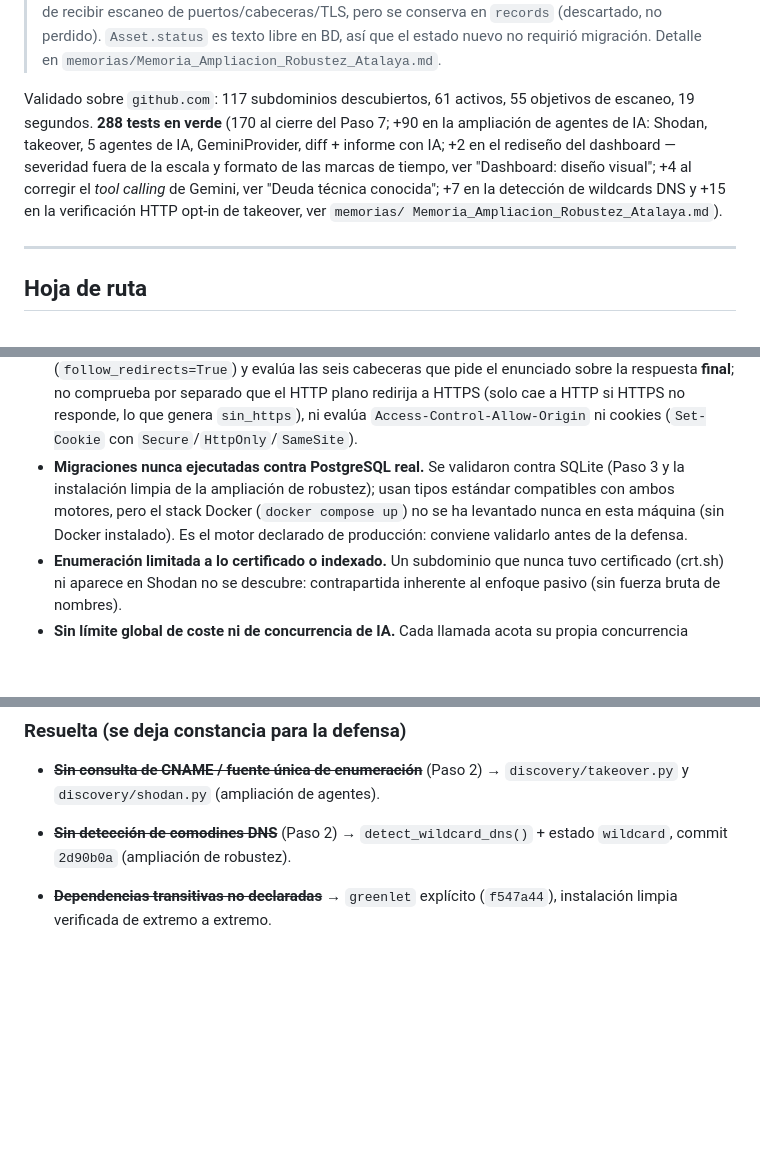
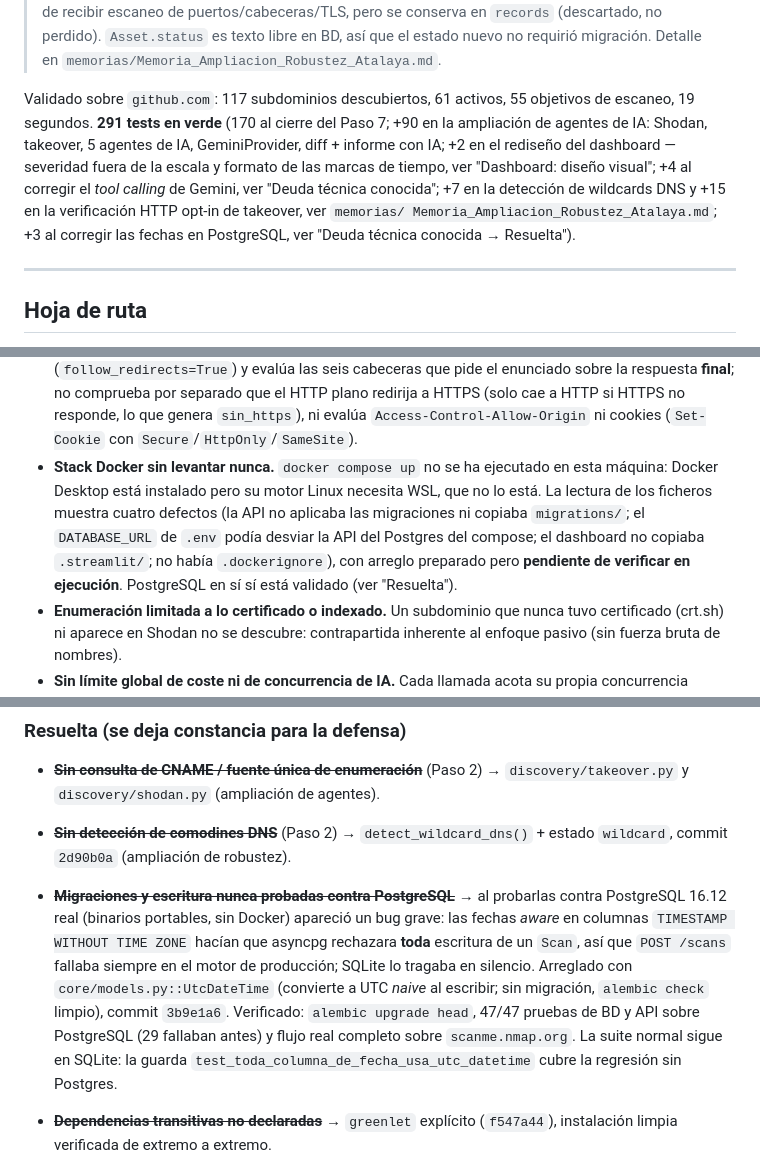
Before and after one commit to andrewpm98/atalaya, a Markdown page: CLAUDE.md, 3 parts joined by grey strips. GitHub-like rendering; blank space fills up the shorter version.

Commit message:
docs: PostgreSQL validado y bug de fechas documentado; Docker pendiente
- Deuda: "migraciones nunca probadas contra PostgreSQL" pasa a Resuelta, con
  el bug que destapó (3b9e1a6). Queda pendiente el stack Docker, sin motor
  por falta de WSL, con sus cuatro defectos identificados.
- Decisión nueva: fechas UTC naive vía UtcDateTime; ARQUITECTURA §2.3.
- Conteo de tests: 288 -> 291.

Co-Authored-By: Claude Opus 5.5 <noreply@anthropic.com>

```diff
--- a/CLAUDE.md
+++ b/CLAUDE.md
@@ -285,14 +285,15 @@ memorias/                        Memorias técnicas por fase (ver "Documentació
 > `memorias/Memoria_Ampliacion_Robustez_Atalaya.md`.
 
 Validado sobre `github.com`: 117 subdominios descubiertos, 61 activos,
-55 objetivos de escaneo, 19 segundos. **288 tests en verde** (170 al cierre
+55 objetivos de escaneo, 19 segundos. **291 tests en verde** (170 al cierre
 del Paso 7; +90 en la ampliación de agentes de IA: Shodan, takeover, 5
 agentes de IA, GeminiProvider, diff + informe con IA; +2 en el rediseño del
 dashboard — severidad fuera de la escala y formato de las marcas de tiempo,
 ver "Dashboard: diseño visual"; +4 al corregir el *tool calling* de Gemini,
 ver "Deuda técnica conocida"; +7 en la detección de wildcards DNS y +15 en la
 verificación HTTP opt-in de takeover, ver `memorias/
-Memoria_Ampliacion_Robustez_Atalaya.md`).
+Memoria_Ampliacion_Robustez_Atalaya.md`; +3 al corregir las fechas en
+PostgreSQL, ver "Deuda técnica conocida → Resuelta").
 
 ---
 
@@ -594,12 +596,14 @@ suite: `tests/test_dashboard.py` sigue comprobando el comportamiento con
   (solo cae a HTTP si HTTPS no responde, lo que genera `sin_https`), ni
   evalúa `Access-Control-Allow-Origin` ni cookies (`Set-Cookie` con
   `Secure`/`HttpOnly`/`SameSite`).
-- **Migraciones nunca ejecutadas contra PostgreSQL real.** Se validaron
-  contra SQLite (Paso 3 y la instalación limpia de la ampliación de
-  robustez); usan tipos estándar compatibles con ambos motores, pero el
-  stack Docker (`docker compose up`) no se ha levantado nunca en esta
-  máquina (sin Docker instalado). Es el motor declarado de producción:
-  conviene validarlo antes de la defensa.
+- **Stack Docker sin levantar nunca.** `docker compose up` no se ha
+  ejecutado en esta máquina: Docker Desktop está instalado pero su motor Linux
+  necesita WSL, que no lo está. La lectura de los ficheros muestra cuatro
+  defectos (la API no aplicaba las migraciones ni copiaba `migrations/`; el
+  `DATABASE_URL` de `.env` podía desviar la API del Postgres del compose; el
+  dashboard no copiaba `.streamlit/`; no había `.dockerignore`), con arreglo
+  preparado pero **pendiente de verificar en ejecución**. PostgreSQL en sí sí
+  está validado (ver "Resuelta").
 - **Enumeración limitada a lo certificado o indexado.** Un subdominio que
   nunca tuvo certificado (crt.sh) ni aparece en Shodan no se descubre:
   contrapartida inherente al enfoque pasivo (sin fuerza bruta de nombres).
@@ -624,6 +628,17 @@ suite: `tests/test_dashboard.py` sigue comprobando el comportamiento con
   `discovery/takeover.py` y `discovery/shodan.py` (ampliación de agentes).
 - ~~**Sin detección de comodines DNS**~~ (Paso 2) → `detect_wildcard_dns()` +
   estado `wildcard`, commit `2d90b0a` (ampliación de robustez).
+- ~~**Migraciones y escritura nunca probadas contra PostgreSQL**~~ → al
+  probarlas contra PostgreSQL 16.12 real (binarios portables, sin Docker)
+  apareció un bug grave: las fechas *aware* en columnas `TIMESTAMP WITHOUT TIME
+  ZONE` hacían que asyncpg rechazara **toda** escritura de un `Scan`, así que
+  `POST /scans` fallaba siempre en el motor de producción; SQLite lo tragaba en
+  silencio. Arreglado con `core/models.py::UtcDateTime` (convierte a UTC
+  *naive* al escribir; sin migración, `alembic check` limpio), commit
+  `3b9e1a6`. Verificado: `alembic upgrade head`, 47/47 pruebas de BD y API
+  sobre PostgreSQL (29 fallaban antes) y flujo real completo sobre
+  `scanme.nmap.org`. La suite normal sigue en SQLite: la guarda
+  `test_toda_columna_de_fecha_usa_utc_datetime` cubre la regresión sin Postgres.
 - ~~**Dependencias transitivas no declaradas**~~ → `greenlet` explícito
   (`f547a44`), instalación limpia verificada de extremo a extremo.
 - ~~**Verificación en vivo de los 5 agentes de IA nuevos, pendiente con
```
Also changed, not shown: other parts of CLAUDE.md (+2 -1 lines), docs/ARQUITECTURA.md (+5 -0 lines).
